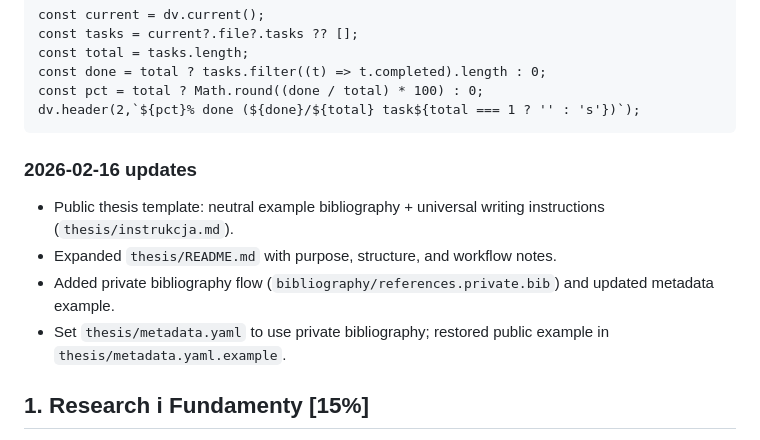
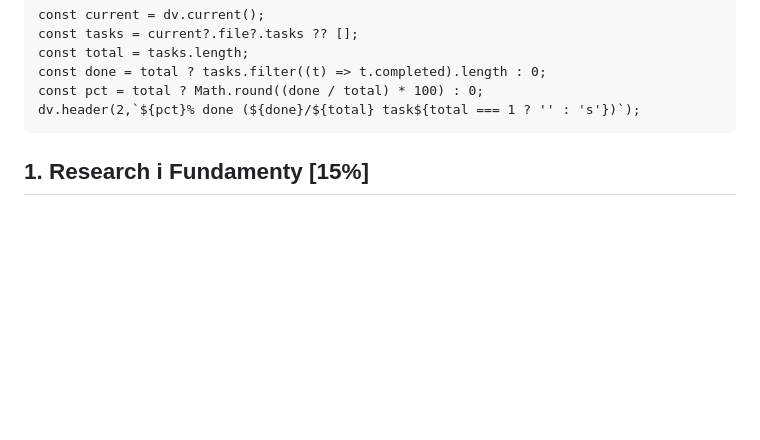
Before and after one commit to bihius/guard-proxy, a Markdown page: progress_tracker.md, the part around the change. Drawn GitHub-style; blank space fills up the shorter version.

Commit message:
docs(progress_tracker): remove outdated updates and clean up progress documentation

````diff
--- a/progress_tracker.md
+++ b/progress_tracker.md
@@ -8,11 +8,6 @@ const pct = total ? Math.round((done / total) * 100) : 0;
 dv.header(2,`${pct}% done (${done}/${total} task${total === 1 ? '' : 's'})`);
 ```
 
-### 2026-02-16 updates
-- Public thesis template: neutral example bibliography + universal writing instructions (`thesis/instrukcja.md`).
-- Expanded `thesis/README.md` with purpose, structure, and workflow notes.
-- Added private bibliography flow (`bibliography/references.private.bib`) and updated metadata example.
-- Set `thesis/metadata.yaml` to use private bibliography; restored public example in `thesis/metadata.yaml.example`.
 
 
 ## 1. Research i Fundamenty [15%]
````
